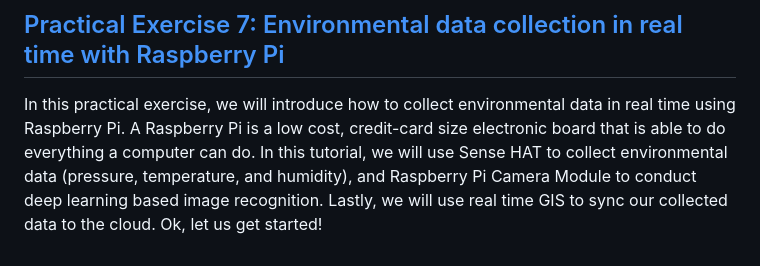
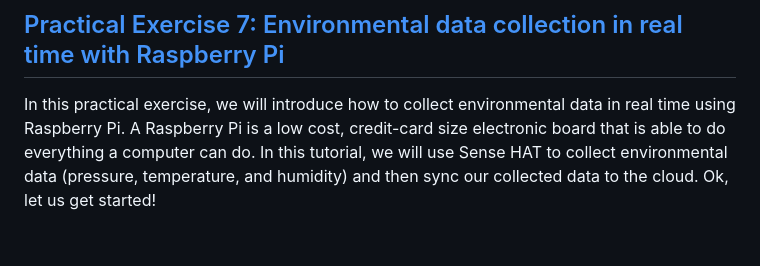
Before and after one commit to jakobzhao/geog595, a Markdown page: 08_iot/readme.md, the part around the change. GitHub-like rendering.

```diff
--- a/08_iot/readme.md
+++ b/08_iot/readme.md
@@ -30,4 +30,4 @@
 
 ## [Practical Exercise 7: Environmental data collection in real time with Raspberry Pi](pe.md)
 
-In this practical exercise, we will introduce how to collect environmental data in real time using Raspberry Pi. A Raspberry Pi is a low cost, credit-card size electronic board that is able to do everything a computer can do. In this tutorial, we will use Sense HAT to collect environmental data (pressure, temperature, and humidity), and Raspberry Pi Camera Module to conduct deep learning based image recognition. Lastly, we will use real time GIS to sync our collected data to the cloud. Ok, let us get started!
+In this practical exercise, we will introduce how to collect environmental data in real time using Raspberry Pi. A Raspberry Pi is a low cost, credit-card size electronic board that is able to do everything a computer can do. In this tutorial, we will use Sense HAT to collect environmental data (pressure, temperature, and humidity) and then sync our collected data to the cloud. Ok, let us get started!
```
Also changed, not shown: 08_iot/pe.md (+71 -54 lines), 08_iot/img/env_data.JPG (added), 08_iot/img/webpage.JPG (added), 1 other file.
